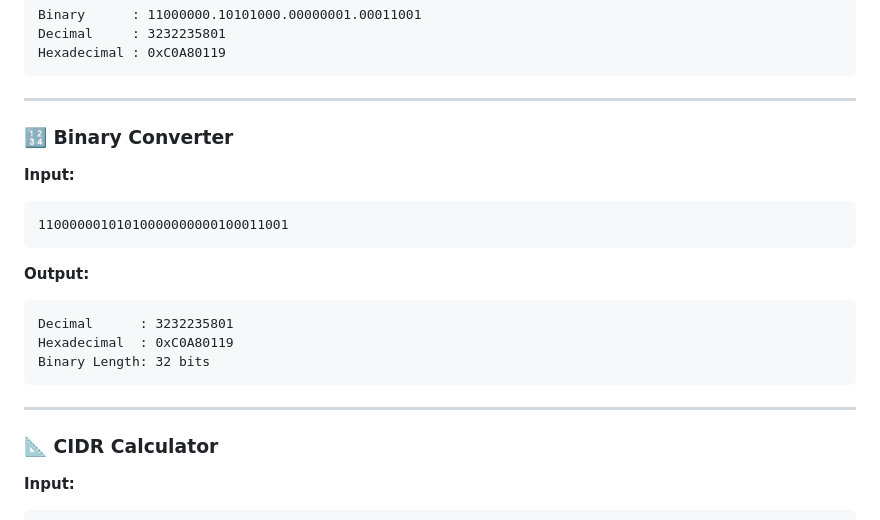
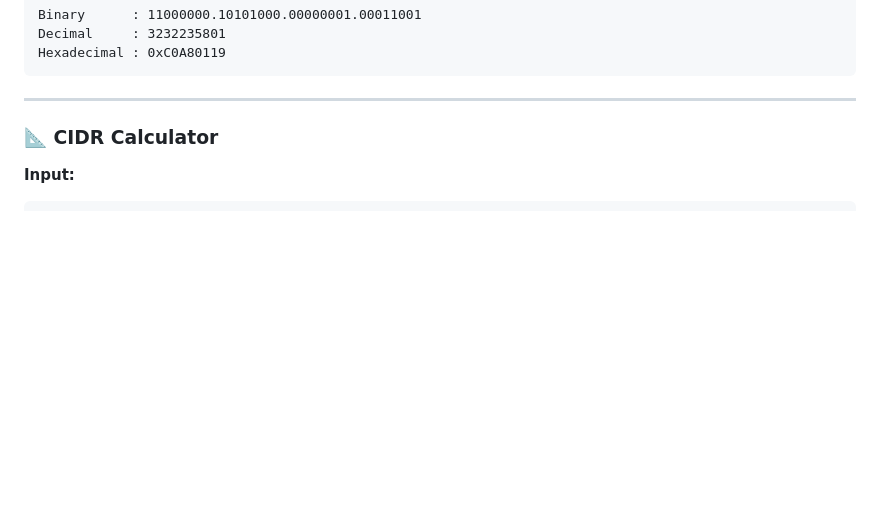
Before and after one commit to Syntaxdevv/IP_NETCAL, a Markdown page: README.md, the part around the change. GitHub-like rendering; blank space fills up the shorter version.

````diff
--- a/README.md
+++ b/README.md
@@ -161,23 +161,6 @@ Hexadecimal : 0xC0A80119
 
 ---
 
-### 🔢 Binary Converter
-
-**Input:**
-
-```text
-11000000101010000000000100011001
-```
-
-**Output:**
-
-```text
-Decimal      : 3232235801
-Hexadecimal  : 0xC0A80119
-Binary Length: 32 bits
-```
-
----
 
 ### 📐 CIDR Calculator
 
````
